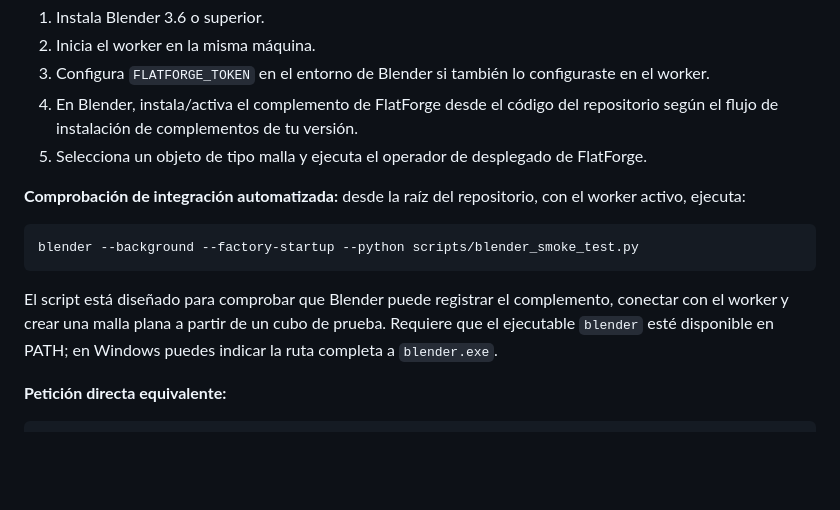
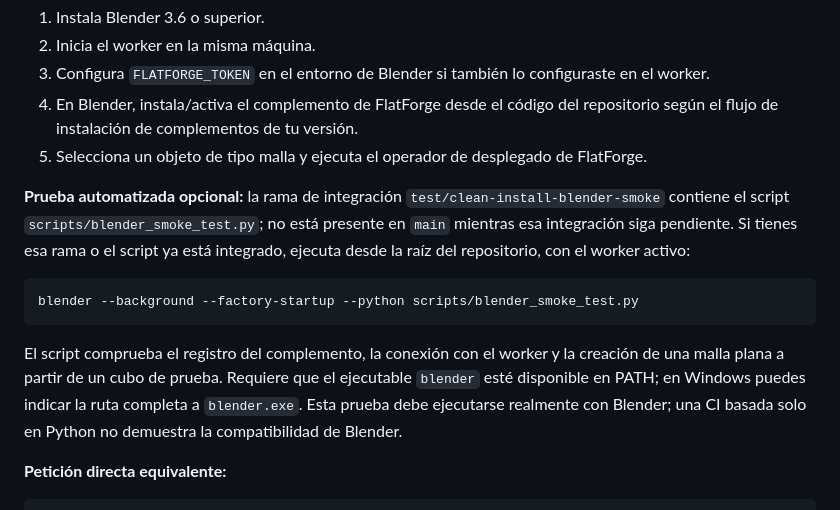
Before and after one commit to melo1015/flatforge, a Markdown page: docs/integration-user-guide.md, the part around the change. Rendered like a GitHub page; blank space fills up the shorter version.

Commit message:
docs: clarify current Blender smoke test availability

````diff
--- a/docs/integration-user-guide.md
+++ b/docs/integration-user-guide.md
@@ -246,13 +246,13 @@ Los ejemplos de protocolo de esta sección se pueden enviar con el cliente TCP a
 4. En Blender, instala/activa el complemento de FlatForge desde el código del repositorio según el flujo de instalación de complementos de tu versión.
 5. Selecciona un objeto de tipo malla y ejecuta el operador de desplegado de FlatForge.
 
-**Comprobación de integración automatizada:** desde la raíz del repositorio, con el worker activo, ejecuta:
+**Prueba automatizada opcional:** la rama de integración `test/clean-install-blender-smoke` contiene el script `scripts/blender_smoke_test.py`; no está presente en `main` mientras esa integración siga pendiente. Si tienes esa rama o el script ya está integrado, ejecuta desde la raíz del repositorio, con el worker activo:
 
 ```bash
 blender --background --factory-startup --python scripts/blender_smoke_test.py
 ```
 
-El script está diseñado para comprobar que Blender puede registrar el complemento, conectar con el worker y crear una malla plana a partir de un cubo de prueba. Requiere que el ejecutable `blender` esté disponible en PATH; en Windows puedes indicar la ruta completa a `blender.exe`.
+El script comprueba el registro del complemento, la conexión con el worker y la creación de una malla plana a partir de un cubo de prueba. Requiere que el ejecutable `blender` esté disponible en PATH; en Windows puedes indicar la ruta completa a `blender.exe`. Esta prueba debe ejecutarse realmente con Blender; una CI basada solo en Python no demuestra la compatibilidad de Blender.
 
 **Petición directa equivalente:**
 
````
